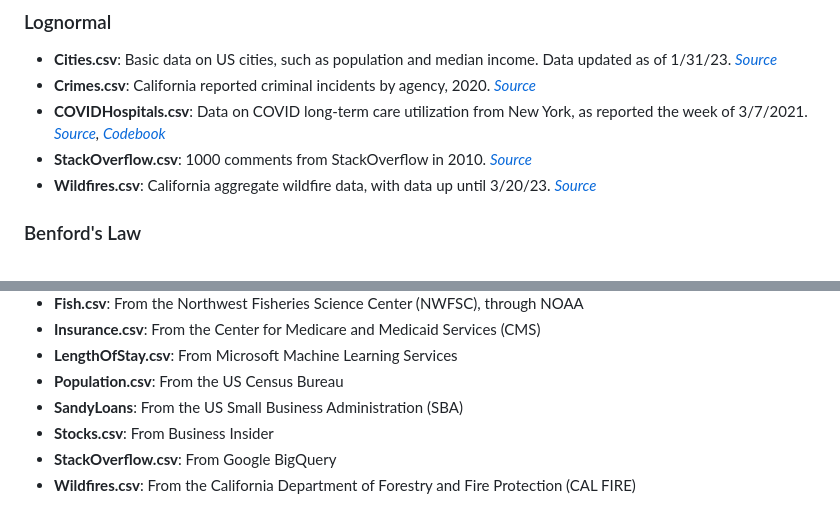
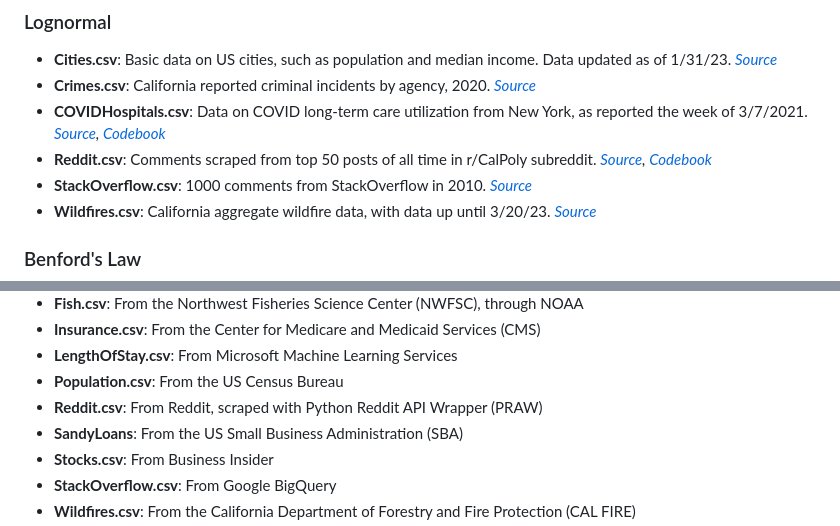
Before and after one commit to mshsu/probasets, a Markdown page: README.md, 2 parts joined by grey strips. GitHub-like rendering.

```diff
--- a/README.md
+++ b/README.md
@@ -19,6 +19,7 @@
  - **Cities.csv**: Basic data on US cities, such as population and median income. Data updated as of 1/31/23. *[Source](https://simplemaps.com/data/us-cities)*
  - **Crimes.csv**: California reported criminal incidents by agency, 2020. *[Source](https://cde.ucr.cjis.gov/LATEST/webapp/#/pages/docApi)*
  - **COVIDHospitals.csv**: Data on COVID long-term care utilization from New York, as reported the week of 3/7/2021. *[Source](https://data.cms.gov/covid-19/covid-19-nursing-home-data), [Codebook](https://data.cms.gov/sites/default/files/2022-11/COVID-19%20Nursing%20Home%20Data%20Dictionary%2011.20.2022.pdf)*
+ - **Reddit.csv**: Comments scraped from top 50 posts of all time in r/CalPoly subreddit. *[Source]([https://www.reddit.com/r/CalPoly/](https://www.reddit.com/r/CalPoly/top/?t=all)), [Codebook](https://praw.readthedocs.io/en/stable/index.html)*
  - **StackOverflow.csv**: 1000 comments from StackOverflow in 2010. *[Source](https://cloud.google.com/blog/topics/public-datasets/google-bigquery-public-datasets-now-include-stack-overflow-q-a)*
  - **Wildfires.csv**: California aggregate wildfire data, with data up until 3/20/23. *[Source](https://www.fire.ca.gov/incidents)*
 
@@ -54,6 +55,7 @@
  - **Insurance.csv**: From the Center for Medicare and Medicaid Services (CMS)
  - **LengthOfStay.csv**: From Microsoft Machine Learning Services
  - **Population.csv**: From the US Census Bureau
+ - **Reddit.csv**: From Reddit, scraped with Python Reddit API Wrapper (PRAW)
  - **SandyLoans**: From the US Small Business Administration (SBA)
  - **Stocks.csv**: From Business Insider
  - **StackOverflow.csv**: From Google BigQuery
```
